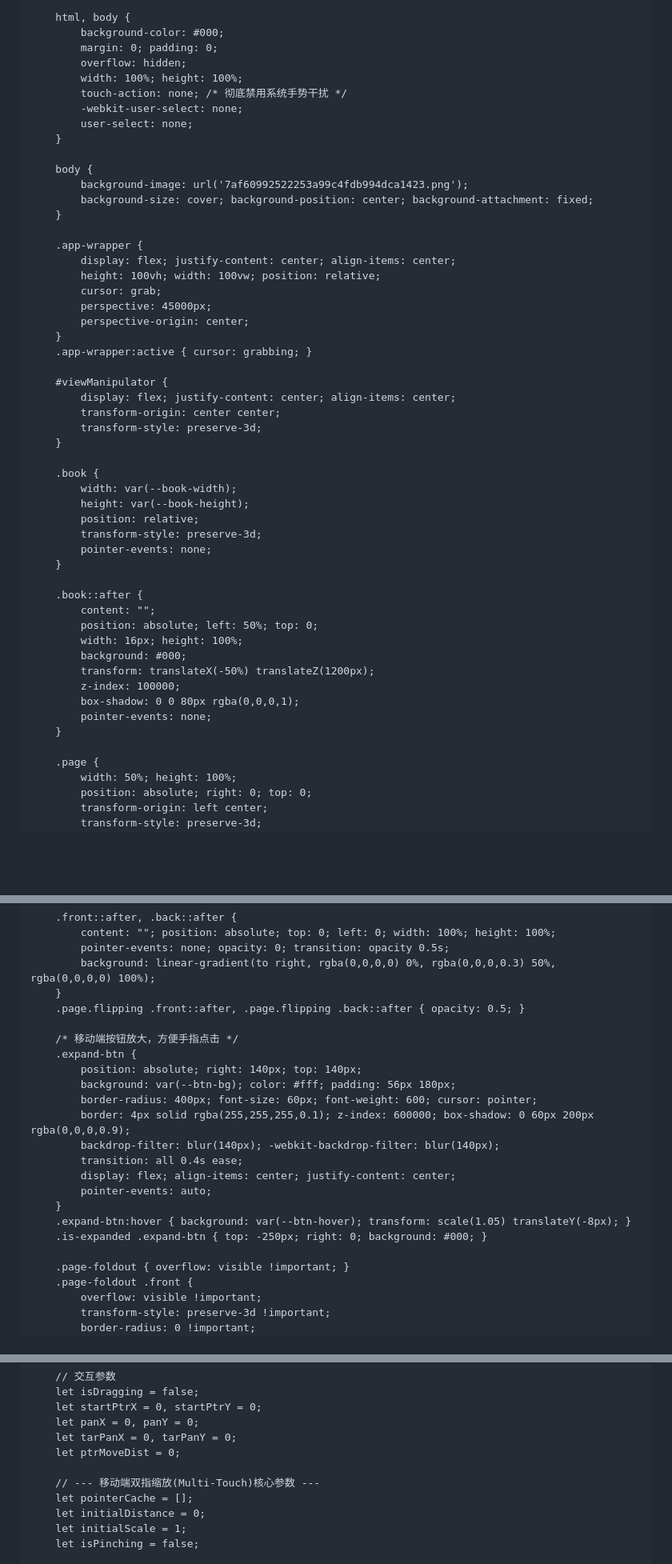
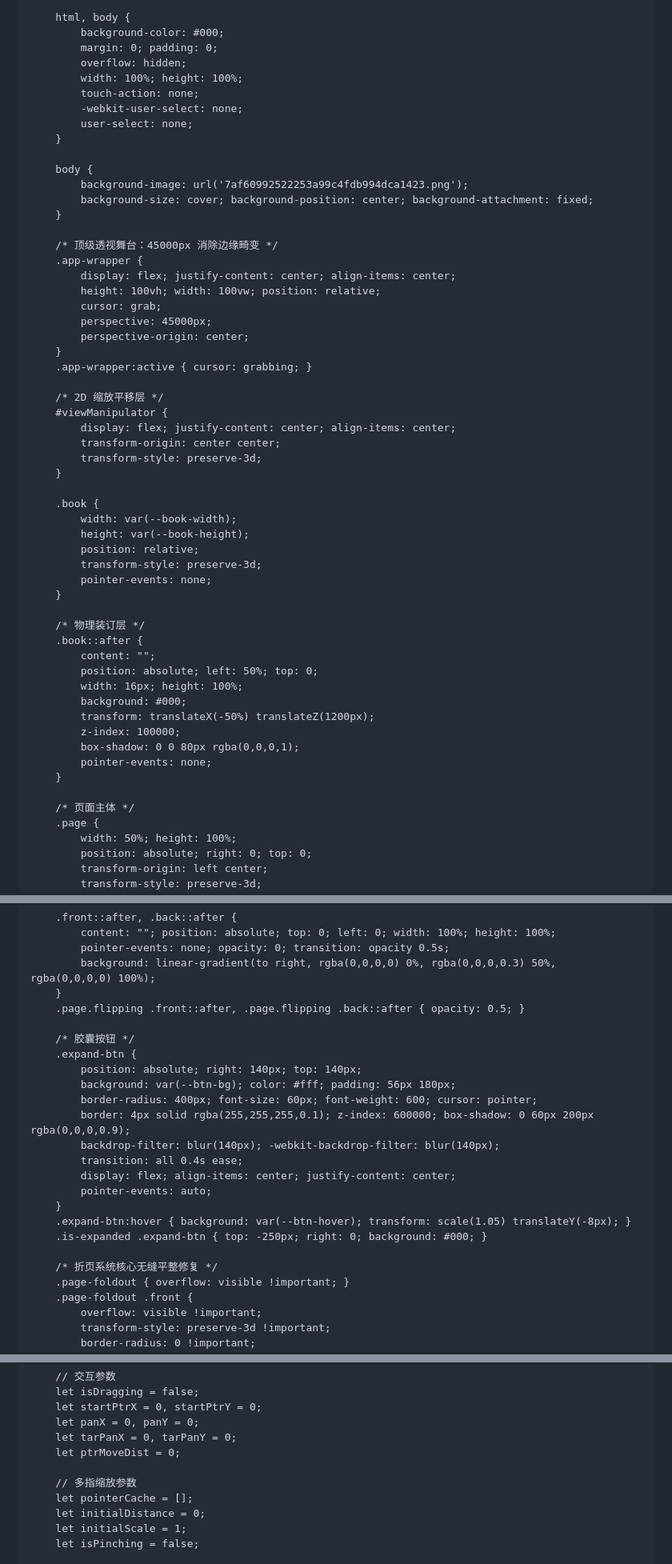
Before and after one commit to camillehenley7-cell/3d-magic-book, a Markdown page: README.md, 3 parts joined by grey strips. Shown at 80% size. GitHub-like rendering; blank space fills up the shorter version.

```diff
--- a/README.md
+++ b/README.md
@@ -2,16 +2,17 @@
 <html lang="zh-CN">
 <head>
     <meta charset="UTF-8">
-    /* 核心补充：限制默认的缩放行为，防止双指操作时触发系统级网页放大 */
+    <!-- 核心补充：限制默认的缩放行为，防止双指操作时触发系统级网页放大 -->
     <meta name="viewport" content="width=device-width, initial-scale=1.0, maximum-scale=1.0, user-scalable=no, viewport-fit=cover">
-    <title>3D 跨页魔法绘本 - 移动端适配旗舰版</title>
+    <title>3D 跨页魔法绘本 - 4K 移动端旗舰版</title>
     <style>
         :root {
+            /* 原生 4000px 视网膜级分辨率底板 */
             --book-width: 4000px;
             --book-height: 1452px;
             --btn-bg: rgba(26, 26, 26, 0.98);
             --btn-hover: rgba(0, 0, 0, 1);
-            --z-gap: 50px;
+            --z-gap: 50px; /* 超大物理间距，防止任何微小的 Z-fighting 闪动 */
         }
 
         html, body {
@@ -19,7 +20,7 @@
             margin: 0; padding: 0;
             overflow: hidden;
             width: 100%; height: 100%;
-            touch-action: none; /* 彻底禁用系统手势干扰 */
+            touch-action: none;
             -webkit-user-select: none;
             user-select: none;
         }
@@ -29,6 +30,7 @@
             background-size: cover; background-position: center; background-attachment: fixed;
         }
 
+        /* 顶级透视舞台：45000px 消除边缘畸变 */
         .app-wrapper {
             display: flex; justify-content: center; align-items: center;
             height: 100vh; width: 100vw; position: relative;
@@ -38,6 +40,7 @@
         }
         .app-wrapper:active { cursor: grabbing; }
 
+        /* 2D 缩放平移层 */
         #viewManipulator {
             display: flex; justify-content: center; align-items: center;
             transform-origin: center center;
@@ -52,6 +55,7 @@
             pointer-events: none;
         }
 
+        /* 物理装订层 */
         .book::after {
             content: "";
             position: absolute; left: 50%; top: 0;
@@ -63,6 +67,7 @@
             pointer-events: none;
         }
 
+        /* 页面主体 */
         .page {
             width: 50%; height: 100%;
             position: absolute; right: 0; top: 0;
@@ -120,7 +126,7 @@
         }
         .page.flipping .front::after, .page.flipping .back::after { opacity: 0.5; }
 
-        /* 移动端按钮放大，方便手指点击 */
+        /* 胶囊按钮 */
         .expand-btn {
             position: absolute; right: 140px; top: 140px;
             background: var(--btn-bg); color: #fff; padding: 56px 180px;
@@ -134,6 +140,7 @@
         .expand-btn:hover { background: var(--btn-hover); transform: scale(1.05) translateY(-8px); }
         .is-expanded .expand-btn { top: -250px; right: 0; background: #000; }
 
+        /* 折页系统核心无缝平整修复 */
         .page-foldout { overflow: visible !important; }
         .page-foldout .front {
             overflow: visible !important;
@@ -243,7 +250,7 @@
         let tarPanX = 0, tarPanY = 0;
         let ptrMoveDist = 0;
 
-        // --- 移动端双指缩放(Multi-Touch)核心参数 ---
+        // 多指缩放参数
         let pointerCache = [];
         let initialDistance = 0;
         let initialScale = 1;
```
Also changed, not shown: other parts of README.md (+2 -14 lines).
